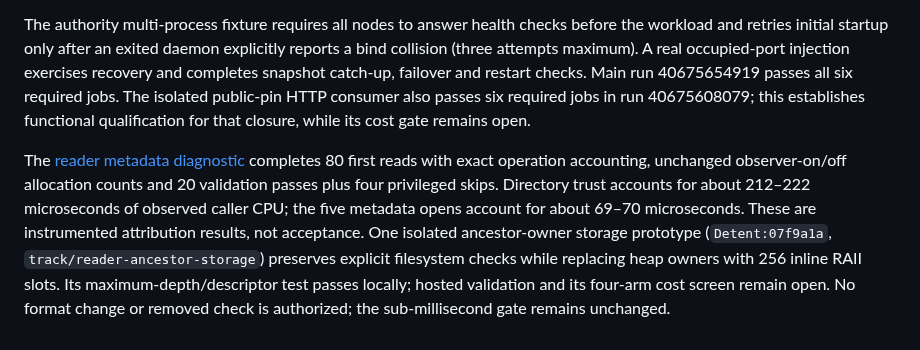
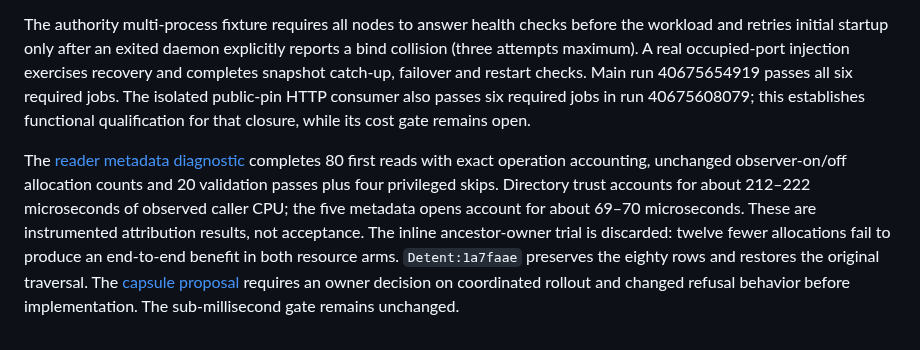
Before and after one commit to Kronuz/Detent, a Markdown page: docs/status/README.md, the part around the change. Rendered like a GitHub page.

```diff
--- a/docs/status/README.md
+++ b/docs/status/README.md
@@ -39,4 +39,4 @@ Work proceeds serially. Reuse existing binaries and captured evidence before bui
 
 The authority multi-process fixture requires all nodes to answer health checks before the workload and retries initial startup only after an exited daemon explicitly reports a bind collision (three attempts maximum). A real occupied-port injection exercises recovery and completes snapshot catch-up, failover and restart checks. Main run 40675654919 passes all six required jobs. The isolated public-pin HTTP consumer also passes six required jobs in run 40675608079; this establishes functional qualification for that closure, while its cost gate remains open.
 
-The [reader metadata diagnostic](https://github.com/Kronuz/Detent/blob/52246e2/docs/measurements/reader-metadata-20261029/README.md) completes 80 first reads with exact operation accounting, unchanged observer-on/off allocation counts and 20 validation passes plus four privileged skips. Directory trust accounts for about 212–222 microseconds of observed caller CPU; the five metadata opens account for about 69–70 microseconds. These are instrumented attribution results, not acceptance. One isolated ancestor-owner storage prototype (`Detent:07f9a1a`, `track/reader-ancestor-storage`) preserves explicit filesystem checks while replacing heap owners with 256 inline RAII slots. Its maximum-depth/descriptor test passes locally; hosted validation and its four-arm cost screen remain open. No format change or removed check is authorized; the sub-millisecond gate remains unchanged.
+The [reader metadata diagnostic](https://github.com/Kronuz/Detent/blob/52246e2/docs/measurements/reader-metadata-20261029/README.md) completes 80 first reads with exact operation accounting, unchanged observer-on/off allocation counts and 20 validation passes plus four privileged skips. Directory trust accounts for about 212–222 microseconds of observed caller CPU; the five metadata opens account for about 69–70 microseconds. These are instrumented attribution results, not acceptance. The inline ancestor-owner trial is discarded: twelve fewer allocations fail to produce an end-to-end benefit in both resource arms. `Detent:1a7faae` preserves the eighty rows and restores the original traversal. The [capsule proposal](../READER_CAPSULE_ARCHITECTURE.md) requires an owner decision on coordinated rollout and changed refusal behavior before implementation. The sub-millisecond gate remains unchanged.
```
Also changed, not shown: docs/EXTRACTION_CHECKLIST.md (+1 -1 lines), docs/READER_CAPSULE_ARCHITECTURE.md (added, +74 -0 lines).
